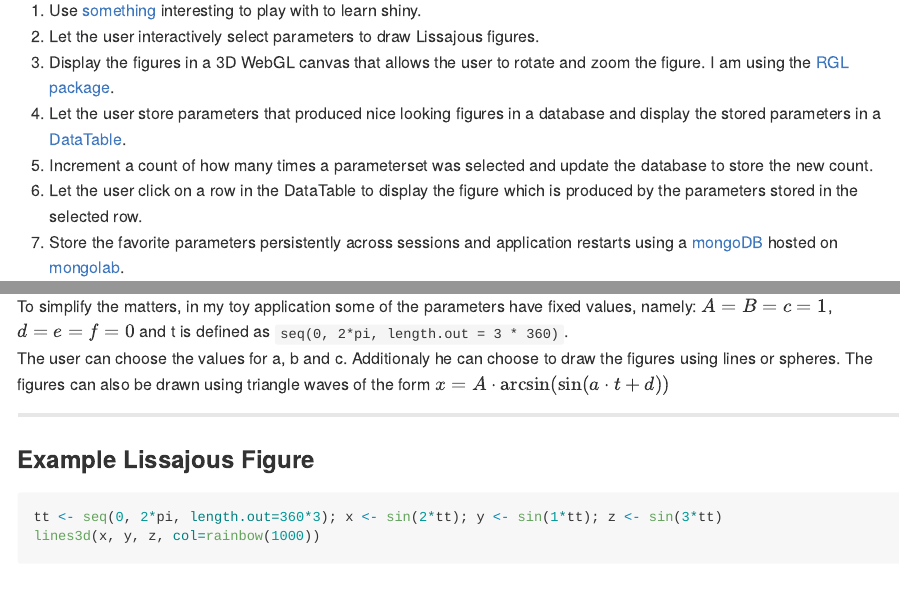
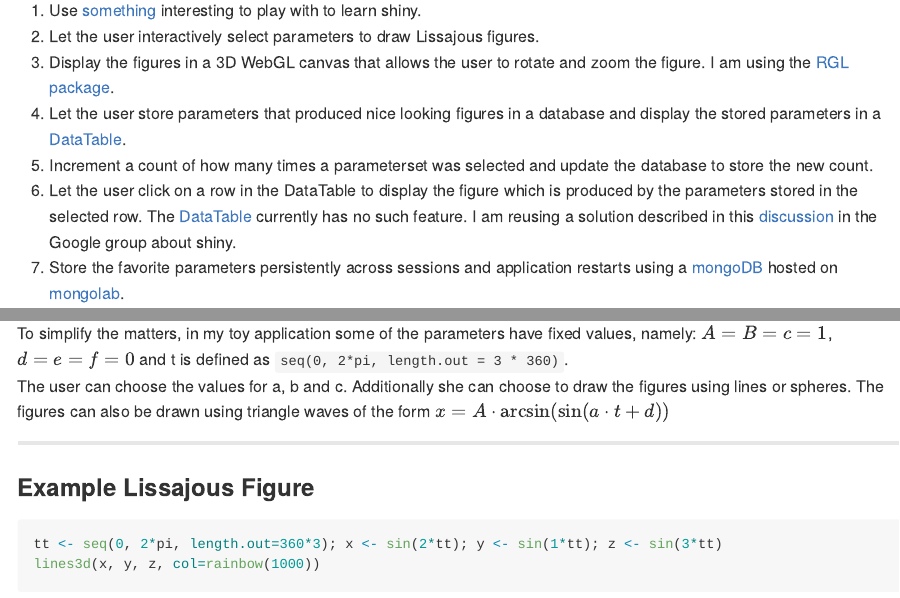
Before and after one commit to skilchen/lissajous_playground, an R Markdown document (pitch/index.Rmd): the page in a window 1100 px wide, from 80 px down, and a second part further down, joined at a grey line. The pictures show the output file pitch/index.md that the author committed with the source, drawn offline in the style of GitHub.

Commit message:
further enhancments and fixes...

```diff
--- a/pitch/index.Rmd
+++ b/pitch/index.Rmd
@@ -23,7 +23,7 @@ cat('<script type="text/javascript">', readLines(system.file('WebGL', 'CanvasMat
 3. Display the figures in a 3D WebGL canvas that allows the user to rotate and zoom the figure. I am using the [RGL package](https://r-forge.r-project.org/projects/rgl/).
 4. Let the user store parameters that produced nice looking figures in a database and display the stored parameters in a [DataTable](http://shiny.rstudio.com/articles/datatables.html).
 5. Increment a count of how many times a parameterset was selected and update the database to store the new count.
-5. Let the user click on a row in the DataTable to display the figure which is produced by the parameters stored in the selected row.
+5. Let the user click on a row in the DataTable to display the figure which is produced by the parameters stored in the selected row. The [DataTable](http://shiny.rstudio.com/articles/datatables.html) currently has no such feature. I am reusing a solution described in this [discussion](https://groups.google.com/forum/#!topic/shiny-discuss/_zNZMR2gHn0) in the Google group about shiny.
 6. Store the favorite parameters persistently across sessions and application restarts using a [mongoDB](http://www.mongodb.org) hosted on [mongolab](http://mongolab.com).
 
 
@@ -40,7 +40,7 @@ where
 * t is the range of values for which the equations are evaluated
 
 To simplify the matters, in my toy application some of the parameters have fixed values, namely: $A = B = c = 1$, $d = e = f = 0$ and t is defined as `seq(0, 2*pi, length.out = 3 * 360)`.
-The user can choose the values for a, b and c. Additionaly he can choose to draw the figures using lines or spheres. The figures can also be drawn using triangle waves of the form $x = A \cdot \arcsin(\sin(a \cdot t + d))$
+The user can choose the values for a, b and c. Additionally she can choose to draw the figures using lines or spheres. The figures can also be drawn using triangle waves of the form $x = A \cdot \arcsin(\sin(a \cdot t + d))$
 
 ---
 ### Example Lissajous Figure
```
Also changed, not shown: pitch/index.html, pitch/index.md, pitch/index.Rmd (2 more changed lines).
